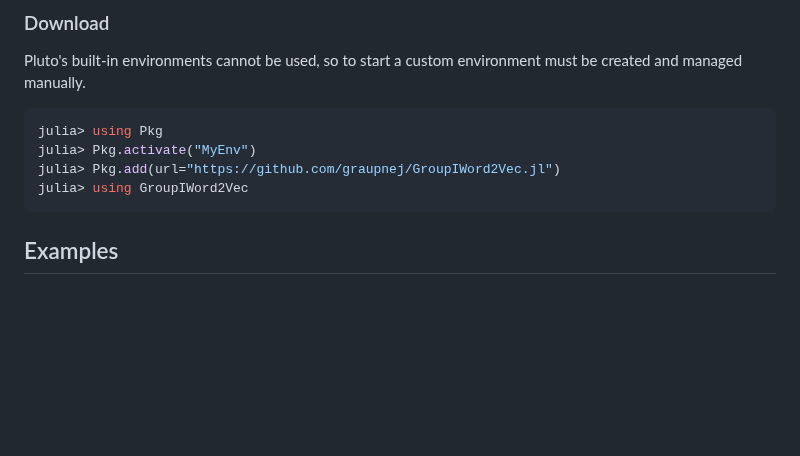
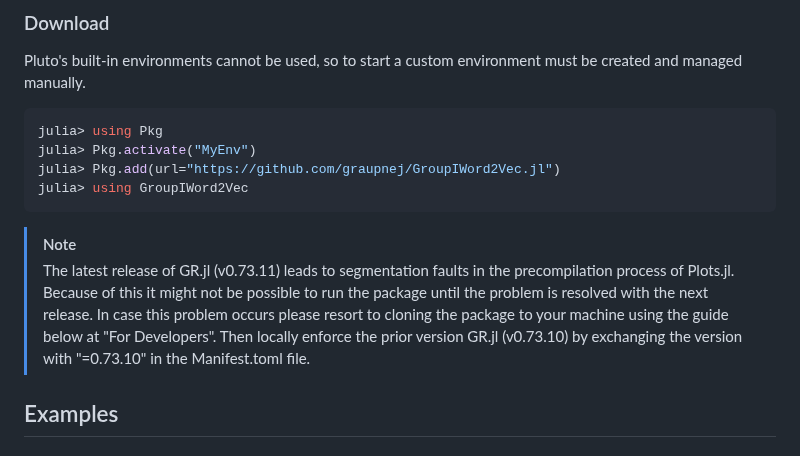
Before and after one commit to graupnej/GroupIWord2Vec.jl, a Markdown page: README.md, the part around the change. GitHub-like rendering; blank space fills up the shorter version.

````diff
--- a/README.md
+++ b/README.md
@@ -44,6 +44,9 @@ julia> Pkg.activate("MyEnv")
 julia> Pkg.add(url="https://github.com/graupnej/GroupIWord2Vec.jl")
 julia> using GroupIWord2Vec
 ```
+> [!NOTE]
+> The latest release of GR.jl (v0.73.11) leads to segmentation faults in the precompilation process of Plots.jl. Because of this it might not be possible to run the package until the problem is resolved with the next release. In case this problem occurs please resort to cloning the package to your machine using the guide below at "For Developers". Then locally enforce the prior version GR.jl (v0.73.10) by exchanging the version with "=0.73.10" in the Manifest.toml file.
+
 
 ## Examples
 ### Train Model and Create Word Embeddings - Text8
````
